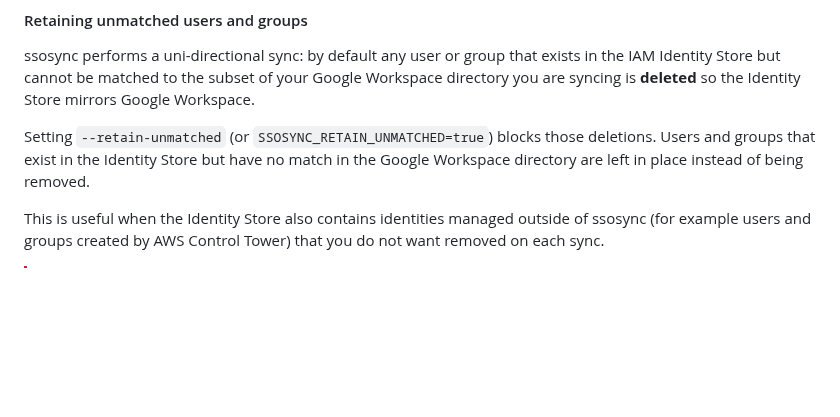
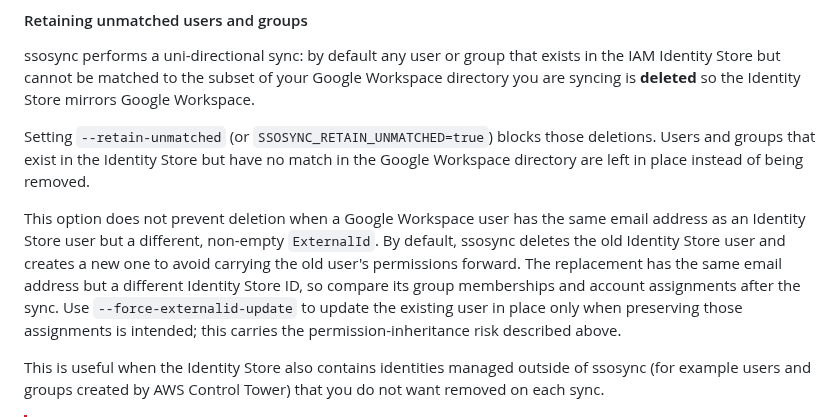
Before and after one commit to awslabs/ssosync, a Markdown page: README.md, the part around the change. Rendered like a GitHub page; blank space fills up the shorter version.

Commit message:
[BUGFIX] Clarify retain-unmatched scope

```diff
--- a/README.md
+++ b/README.md
@@ -254,6 +254,8 @@ If an existing Identity Store user matches a Google Workspace user by email addr
 ssosync performs a uni-directional sync: by default any user or group that exists in the IAM Identity Store but cannot be matched to the subset of your Google Workspace directory you are syncing is **deleted** so the Identity Store mirrors Google Workspace.
 
 Setting `--retain-unmatched` (or `SSOSYNC_RETAIN_UNMATCHED=true`) blocks those deletions. Users and groups that exist in the Identity Store but have no match in the Google Workspace directory are left in place instead of being removed.
+
+This option does not prevent deletion when a Google Workspace user has the same email address as an Identity Store user but a different, non-empty `ExternalId`. By default, ssosync deletes the old Identity Store user and creates a new one to avoid carrying the old user's permissions forward. The replacement has the same email address but a different Identity Store ID, so compare its group memberships and account assignments after the sync. Use `--force-externalid-update` to update the existing user in place only when preserving those assignments is intended; this carries the permission-inheritance risk described above.
 
 This is useful when the Identity Store also contains identities managed outside of ssosync (for example users and groups created by AWS Control Tower) that you do not want removed on each sync.
 
```
